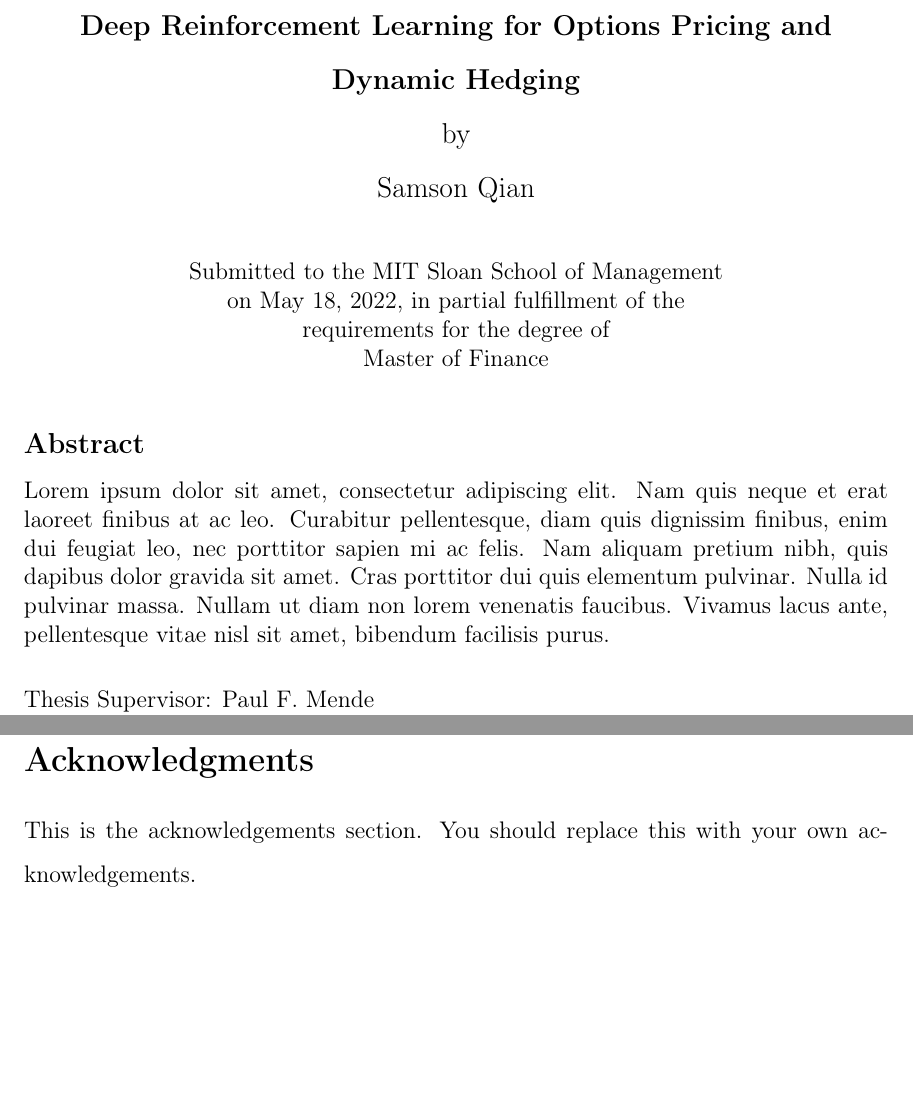
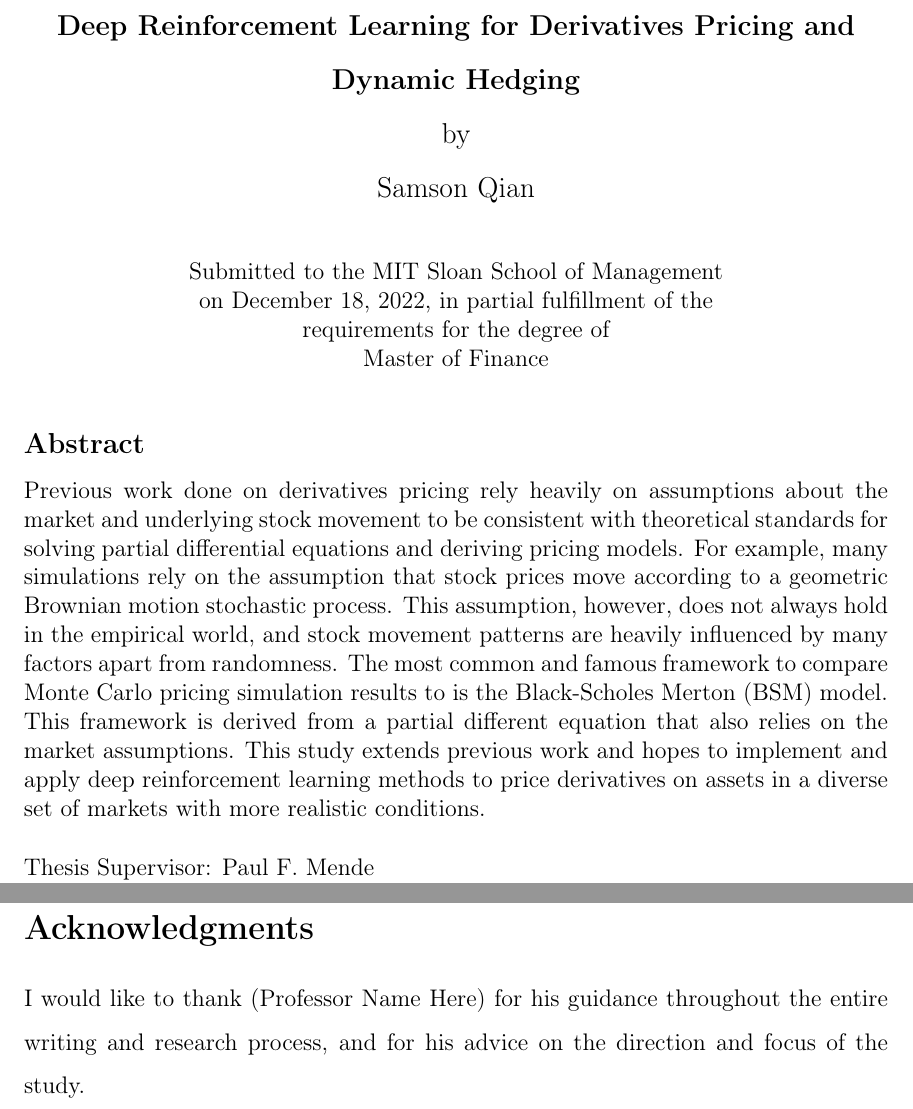
Before and after one commit to samsonq/Thesis, a LaTeX thesis (templates/main.tex, which reads templates/abstract.tex, templates/cover.tex): two parts of pages 3 and 5 of 24, joined at a grey line, cut so that both start at the same text, the shorter picture padded with empty space. Compiled offline with pdfLaTeX.

Commit message:
Updates from Overleaf

```diff
--- a/templates/abstract.tex
+++ b/templates/abstract.tex
@@ -10,4 +10,4 @@
 %% It will be single-spaced and the rest of the text that is supposed to go on
 %% the abstract page will be generated by the abstractpage environment.  This
 %% file should be \input (not \include 'd) from cover.tex.
-Lorem ipsum dolor sit amet, consectetur adipiscing elit. Nam quis neque et erat laoreet finibus at ac leo. Curabitur pellentesque, diam quis dignissim finibus, enim dui feugiat leo, nec porttitor sapien mi ac felis. Nam aliquam pretium nibh, quis dapibus dolor gravida sit amet. Cras porttitor dui quis elementum pulvinar. Nulla id pulvinar massa. Nullam ut diam non lorem venenatis faucibus. Vivamus lacus ante, pellentesque vitae nisl sit amet, bibendum facilisis purus.
+Previous work done on derivatives pricing rely heavily on assumptions about the market and underlying stock movement to be consistent with theoretical standards for solving partial differential equations and deriving pricing models. For example, many simulations rely on the assumption that stock prices move according to a geometric Brownian motion stochastic process. This assumption, however, does not always hold in the empirical world, and stock movement patterns are heavily influenced by many factors apart from randomness. The most common and famous framework to compare Monte Carlo pricing simulation results to is the Black-Scholes Merton (BSM) model. This framework is derived from a partial different equation that also relies on the market assumptions. This study extends previous work and hopes to implement and apply deep reinforcement learning methods to price derivatives on assets in a diverse set of markets with more realistic conditions.
--- a/templates/cover.tex
+++ b/templates/cover.tex
@@ -48,7 +48,7 @@
 % however the specifications can change. We recommend that you verify the
 % layout of your title page with your thesis advisor and/or the MIT
 % Libraries before printing your final copy.
-\title{Deep Reinforcement Learning for Options Pricing and Dynamic Hedging}
+\title{Deep Reinforcement Learning for Derivatives Pricing and Dynamic Hedging}
 
 \author{Samson Qian}
 % If you wish to list your previous degrees on the cover page, use the
@@ -66,9 +66,9 @@
 
 % As of the 2007-08 academic year, valid degree months are September,
 % February, or June.  The default is June.
-\degreemonth{May}
+\degreemonth{December}
 \degreeyear{2022}
-\thesisdate{May 18, 2022}
+\thesisdate{December 18, 2022}
 
 %% By default, the thesis will be copyrighted to MIT.  If you need to copyright
 %% the thesis to yourself, just specify the `vi' documentclass option.  If for
@@ -128,8 +128,7 @@
 
 \section*{Acknowledgments}
 
-This is the acknowledgements section. You should replace this with your
-own acknowledgements.
+I would like to thank (Professor Name Here) for his guidance throughout the entire writing and research process, and for his advice on the direction and focus of the study.
 
 %%%%%%%%%%%%%%%%%%%%%%%%%%%%%%%%%%%%%%%%%%%%%%%%%%%%%%%%%%%%%%%%%%%%%%
 % -*-latex-*-
```
